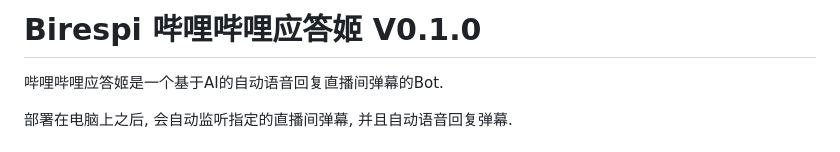
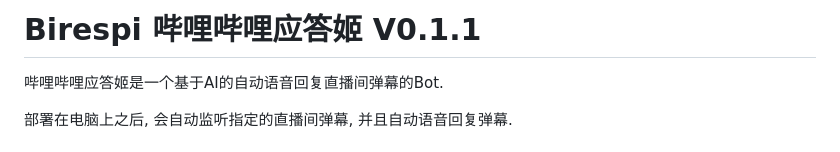
Before and after one commit to w0fv1/birespi, a Markdown page: README.md, the part around the change. Drawn GitHub-style.

Commit message:
升级版本号

```diff
--- a/README.md
+++ b/README.md
@@ -1,4 +1,4 @@
-# Birespi 哔哩哔哩应答姬 V0.1.0
+# Birespi 哔哩哔哩应答姬 V0.1.1
 
 哔哩哔哩应答姬是一个基于AI的自动语音回复直播间弹幕的Bot.
 
```
